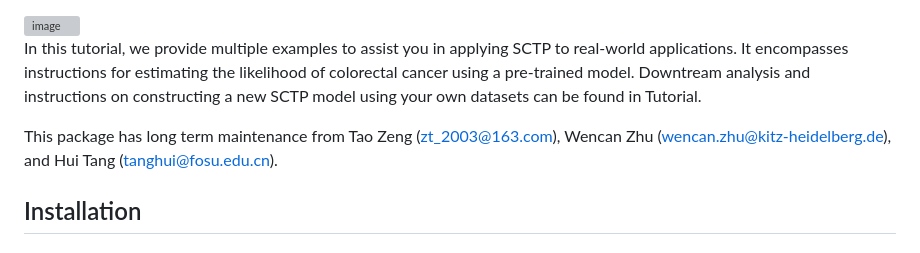
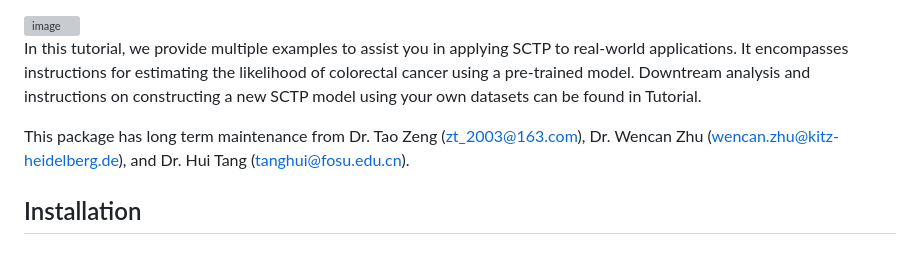
Before and after one commit to ztpub/SCTP, a Markdown page: README.md, the part around the change. GitHub-like rendering; grey boxes are pictures that could not be loaded.

```diff
--- a/README.md
+++ b/README.md
@@ -12,7 +12,7 @@ The SCTP R package contains the proposed SCTP (Single Cell Tissue Phenotype pred
 
 In this tutorial, we provide multiple examples to assist you in applying SCTP to real-world applications. It encompasses instructions for estimating the likelihood of colorectal cancer using a pre-trained model. Downtream analysis and instructions on constructing a new SCTP model using your own datasets can be found in Tutorial.
 
-This package has long term maintenance from Tao Zeng (zt_2003@163.com), Wencan Zhu (wencan.zhu@kitz-heidelberg.de), and Hui Tang (tanghui@fosu.edu.cn).
+This package has long term maintenance from Dr. Tao Zeng (zt_2003@163.com), Dr. Wencan Zhu (wencan.zhu@kitz-heidelberg.de), and Dr. Hui Tang (tanghui@fosu.edu.cn).
 
 ## Installation
 
```
